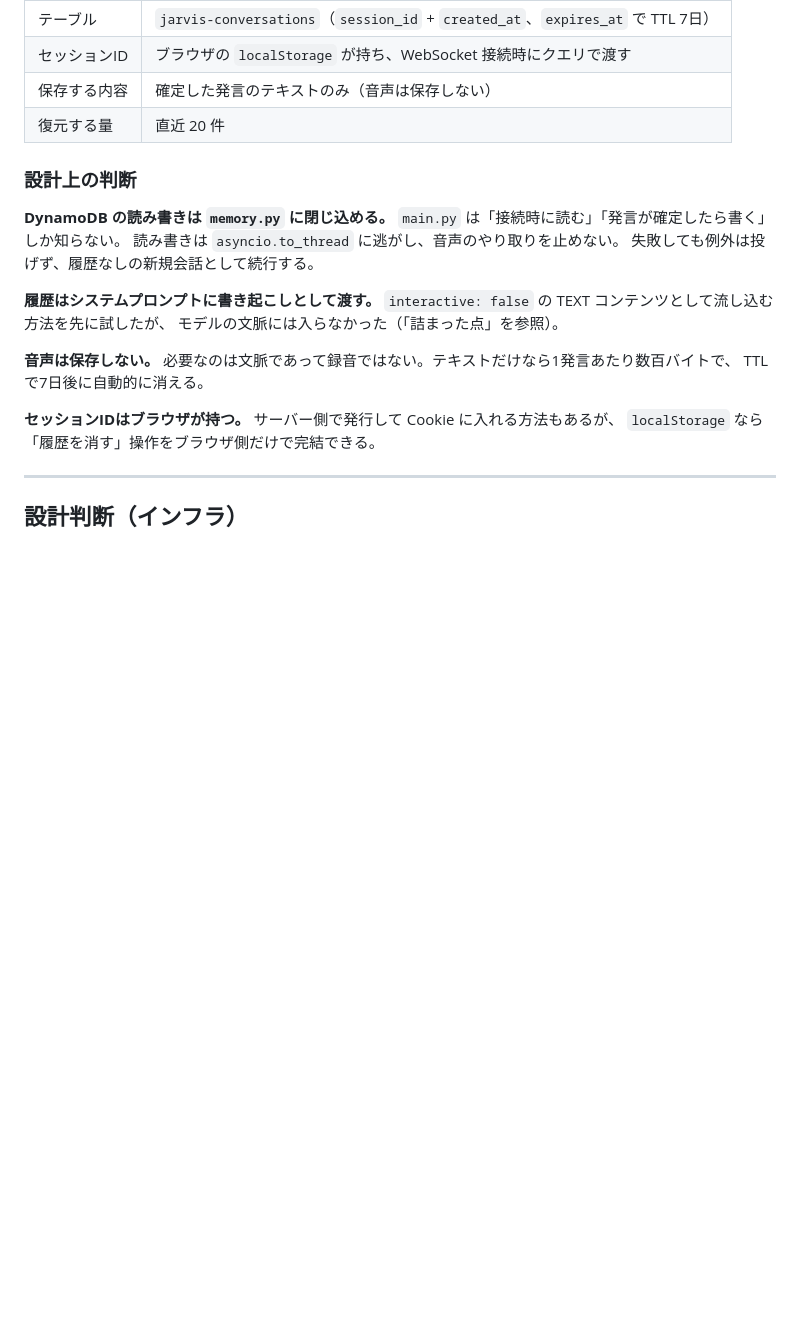
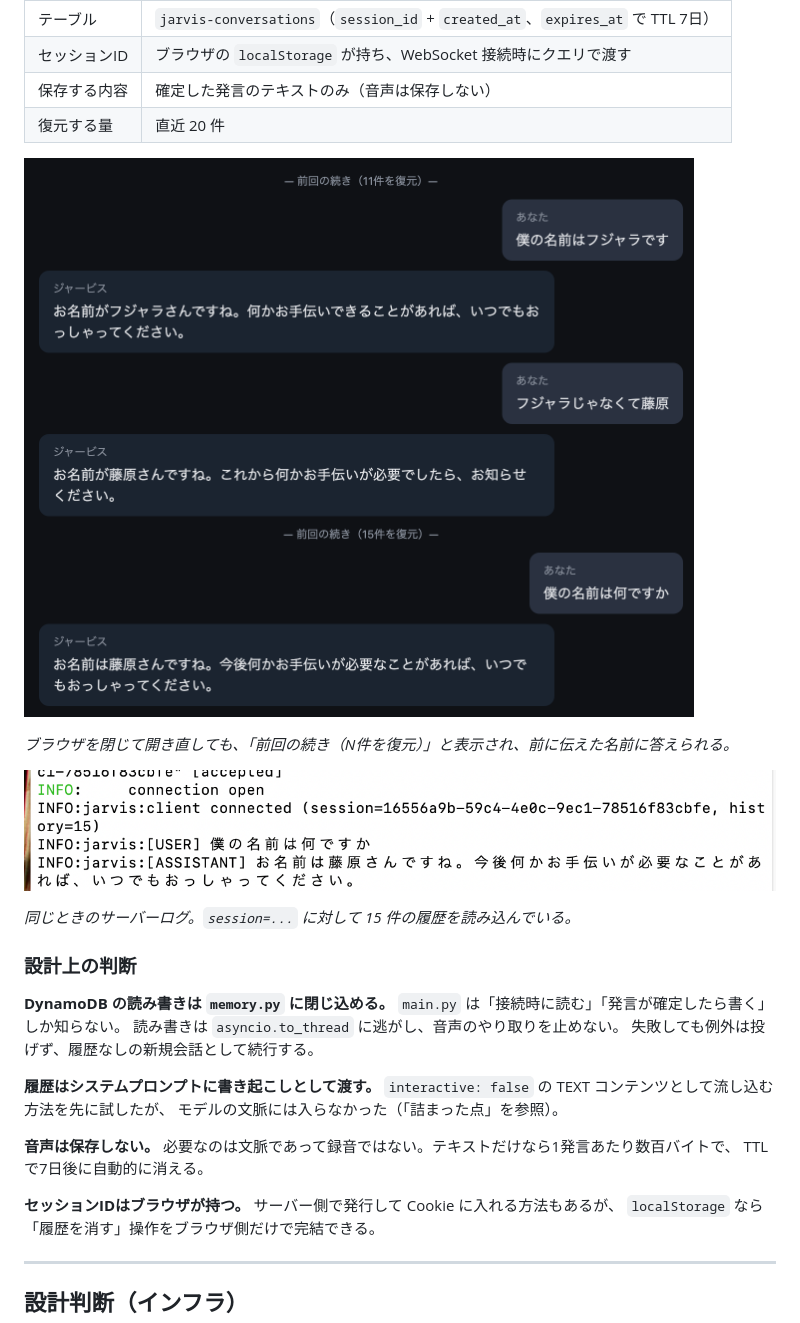
Before and after one commit to yuki02148719113135-a11y/jarvis-aws-voice-assistant-, a Markdown page: README.md, the part around the change. GitHub-like rendering; pictures changed too: docs/sprint3-restored-browser.png (added), docs/sprint3-restored-log.png (added); blank space fills up the shorter version.

Commit message:
Sprint 3のスクリーンショットを追加

```diff
--- a/README.md
+++ b/README.md
@@ -149,6 +149,14 @@ Nova 2 Sonic のツール呼び出し（tool use）を使い、次の2つを答
 | セッションID | ブラウザの `localStorage` が持ち、WebSocket 接続時にクエリで渡す |
 | 保存する内容 | 確定した発言のテキストのみ（音声は保存しない） |
 | 復元する量 | 直近 20 件 |
+
+![復元された会話](docs/sprint3-restored-browser.png)
+
+*ブラウザを閉じて開き直しても、「前回の続き（N件を復元）」と表示され、前に伝えた名前に答えられる。*
+
+![復元時のログ](docs/sprint3-restored-log.png)
+
+*同じときのサーバーログ。`session=...` に対して 15 件の履歴を読み込んでいる。*
 
 ### 設計上の判断
 
```
